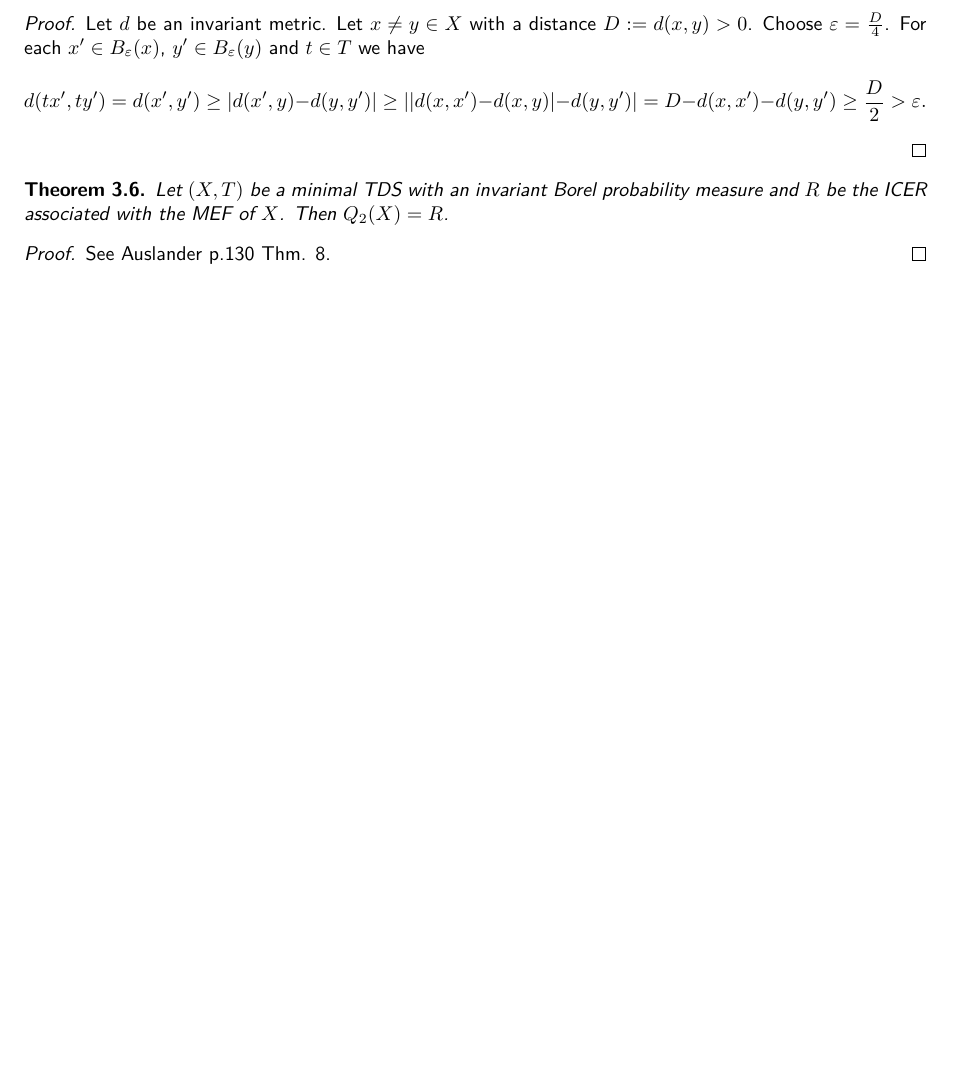
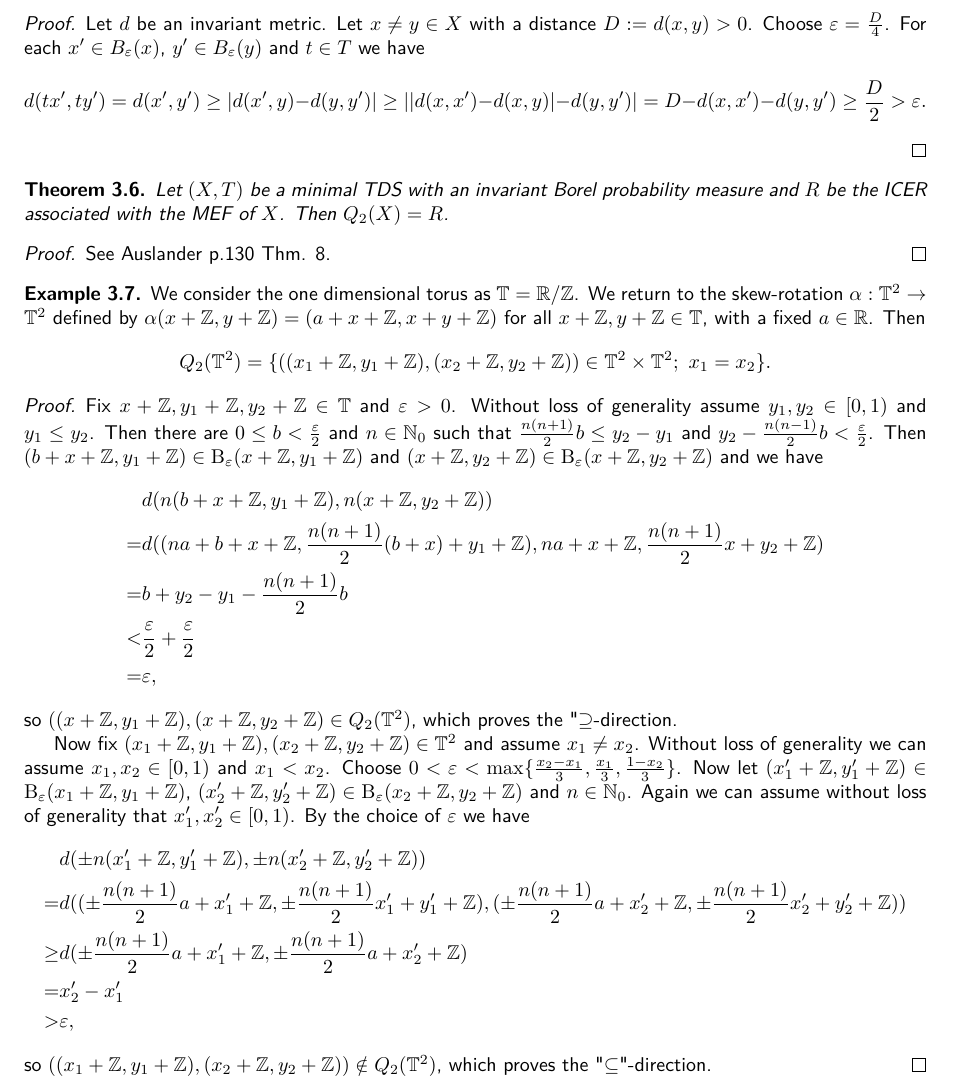
Before and after one commit to jd11111/isem-project, a LaTeX document (main.tex, which reads sections/rpr.tex): part of page 8 of 9 before the commit and part of page 8 of 10 after it, cut so that both start at the same text, the shorter picture padded with empty space. Compiled offline with pdfLaTeX.

Commit message:
Added example 3.7

```diff
--- a/sections/rpr.tex
+++ b/sections/rpr.tex
@@ -108,3 +108,31 @@ The next construction is a counterexample.
 \begin{proof}
   See Auslander p.130 Thm. 8.
 \end{proof}
+
+\begin{example}
+	We consider the one dimensional torus as $\mathbb{T} = \mathbb{R}/\mathbb{Z}$. We return to the skew-rotation $\alpha: \mathbb{T}^2 \to \mathbb{T}^2$ defined by $\alpha(x + \mathbb{Z}, y + \mathbb{Z}) = (a + x + \mathbb{Z}, x + y + \mathbb{Z})$ for all $x + \mathbb{Z}, y + \mathbb{Z} \in \mathbb{T}$, with a fixed $a \in \mathbb{R}$. Then
+	\begin{align*}
+		Q_2(\mathbb{T}^2) = \{((x_1 + \mathbb{Z}, y_1 + \mathbb{Z}), (x_2 + \mathbb{Z}, y_2 + \mathbb{Z})) \in \mathbb{T}^2 \times \mathbb{T}^2;\ x_1=x_2\}.
+	\end{align*}
+\end{example}
+\begin{proof}
+	Fix $x + \mathbb{Z}, y_1 + \mathbb{Z}, y_2 + \mathbb{Z} \in \mathbb{T}$ and $\varepsilon > 0$. Without loss of generality assume $y_1, y_2 \in [0, 1)$ and $y_1 \leq y_2$. Then there are $0 \leq b < \frac{\varepsilon}{2}$ and $n \in \mathbb{N}_0$ such that $\frac{n(n+1)}{2}b \leq  y_2 - y_1$ and $y_2 - \frac{n(n-1)}{2}b < \frac{\varepsilon}{2}$. Then $(b + x + \mathbb{Z}, y_1 + \mathbb{Z}) \in \operatorname{B}_\varepsilon(x + \mathbb{Z}, y_1 + \mathbb{Z})$ and $(x + \mathbb{Z}, y_2 + \mathbb{Z}) \in \operatorname{B}_\varepsilon(x + \mathbb{Z}, y_2 + \mathbb{Z})$ and we have
+	\begin{align*}
+		&d(n(b + x + \mathbb{Z}, y_1 + \mathbb{Z}), n(x + \mathbb{Z}, y_2 + \mathbb{Z}))\\
+		= &d((na + b + x + \mathbb{Z}, \frac{n(n+1)}{2}(b+x) + y_1 + \mathbb{Z}), na + x + \mathbb{Z}, \frac{n(n+1)}{2}x + y_2 + \mathbb{Z})\\
+		= &b + y_2 - y_1 - \frac{n(n+1)}{2}b\\
+		< &\frac{\varepsilon}{2} + \frac{\varepsilon}{2}\\
+		= &\varepsilon,
+	\end{align*}
+	so $((x + \mathbb{Z}, y_1 + \mathbb{Z}), (x + \mathbb{Z}, y_2 + \mathbb{Z}) \in Q_2(\mathbb{T}^2)$, which proves the "$\supseteq$-direction.
+
+	Now fix $(x_1 + \mathbb{Z}, y_1 + \mathbb{Z}), (x_2 + \mathbb{Z}, y_2 + \mathbb{Z}) \in \mathbb{T}^2$ and assume $x_1 \neq x_2$. Without loss of generality we can assume $x_1, x_2 \in [0, 1)$ and $x_1 < x_2$. Choose $0 < \varepsilon < \max\{\frac{x_2-x_1}{3}, \frac{x_1}{3}, \frac{1 - x_2}{3}\}$. Now let $(x_1' + \mathbb{Z}, y_1' + \mathbb{Z}) \in \operatorname{B}_\varepsilon(x_1 + \mathbb{Z}, y_1 + \mathbb{Z})$, $(x_2' + \mathbb{Z}, y_2' + \mathbb{Z}) \in \operatorname{B}_\varepsilon(x_2 + \mathbb{Z}, y_2 + \mathbb{Z})$ and $n \in \mathbb{N}_0$. Again we can assume without loss of generality that $x_1', x_2' \in [0, 1)$. By the choice of $\varepsilon$ we have
+	\begin{align*}
+		&d(\pm n(x_1' + \mathbb{Z}, y_1' + \mathbb{Z}), \pm n(x_2' + \mathbb{Z}, y_2' + \mathbb{Z}))\\
+		= &d((\pm \frac{n(n+1)}{2}a + x_1' + \mathbb{Z}, \pm \frac{n(n+1)}{2} x_1' + y_1' + \mathbb{Z}), (\pm \frac{n(n+1)}{2}a + x_2' + \mathbb{Z}, \pm \frac{n(n+1)}{2} x_2' + y_2' + \mathbb{Z}))\\
+		\geq &d(\pm \frac{n(n+1)}{2} a + x_1' + \mathbb{Z}, \pm \frac{n(n+1)}{2} a + x_2' + \mathbb{Z})\\
+		= &x_2' - x_1'\\
+		> &\varepsilon,
+	\end{align*}
+	so $((x_1 + \mathbb{Z}, y_1 + \mathbb{Z}), (x_2 + \mathbb{Z}, y_2 + \mathbb{Z})) \notin Q_2(\mathbb{T}^2)$, which proves the "$\subseteq$"-direction.
+\end{proof}
```
